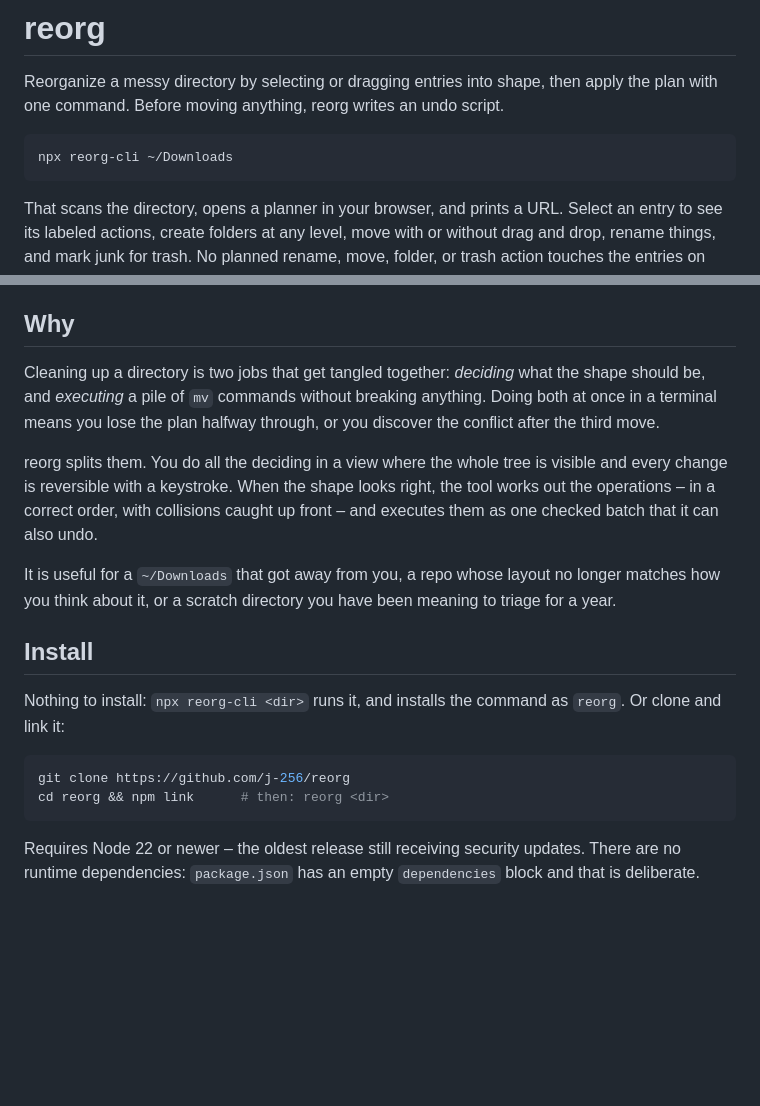
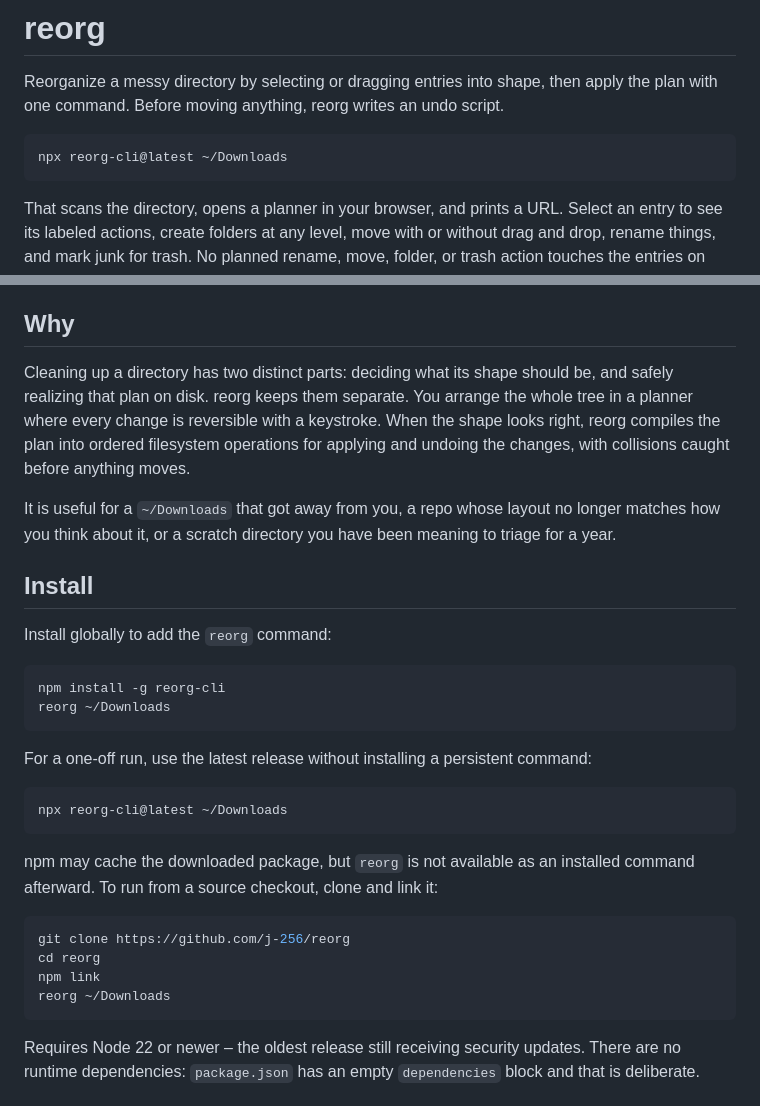
Before and after one commit to j-256/reorg, a Markdown page: README.md, 2 parts joined by grey strips. Rendered like a GitHub page; blank space fills up the shorter version.

Commit message:
docs: clarify installation options
- Recommend global installation for persistent CLI use
- Pin one-off npx examples to the latest release
- Refine the explanation of planning and applying changes

````diff
--- a/README.md
+++ b/README.md
@@ -3,7 +3,7 @@
 Reorganize a messy directory by selecting or dragging entries into shape, then apply the plan with one command. Before moving anything, reorg writes an undo script.
 
 ```
-npx reorg-cli ~/Downloads
+npx reorg-cli@latest ~/Downloads
 ```
 
 That scans the directory, opens a planner in your browser, and prints a URL. Select an entry to see its labeled actions, create folders at any level, move with or without drag and drop, rename things, and mark junk for trash. No planned rename, move, folder, or trash action touches the entries on disk until you say so.
@@ -18,19 +18,32 @@ No runtime dependencies, no build step, no config file. One Node script and a pa
 
 ## Why
 
-Cleaning up a directory is two jobs that get tangled together: *deciding* what the shape should be, and *executing* a pile of `mv` commands without breaking anything. Doing both at once in a terminal means you lose the plan halfway through, or you discover the conflict after the third move.
-
-reorg splits them. You do all the deciding in a view where the whole tree is visible and every change is reversible with a keystroke. When the shape looks right, the tool works out the operations – in a correct order, with collisions caught up front – and executes them as one checked batch that it can also undo.
+Cleaning up a directory has two distinct parts: deciding what its shape should be, and safely realizing that plan on disk. reorg keeps them separate. You arrange the whole tree in a planner where every change is reversible with a keystroke. When the shape looks right, reorg compiles the plan into ordered filesystem operations for applying and undoing the changes, with collisions caught before anything moves.
 
 It is useful for a `~/Downloads` that got away from you, a repo whose layout no longer matches how you think about it, or a scratch directory you have been meaning to triage for a year.
 
 ## Install
 
-Nothing to install: `npx reorg-cli <dir>` runs it, and installs the command as `reorg`. Or clone and link it:
+Install globally to add the `reorg` command:
+
+```bash
+npm install -g reorg-cli
+reorg ~/Downloads
+```
+
+For a one-off run, use the latest release without installing a persistent command:
+
+```bash
+npx reorg-cli@latest ~/Downloads
+```
+
+npm may cache the downloaded package, but `reorg` is not available as an installed command afterward. To run from a source checkout, clone and link it:
 
 ```bash
 git clone https://github.com/j-256/reorg
-cd reorg && npm link      # then: reorg <dir>
+cd reorg
+npm link
+reorg ~/Downloads
 ```
 
 Requires Node 22 or newer – the oldest release still receiving security updates. There are no runtime dependencies: `package.json` has an empty `dependencies` block and that is deliberate.
````
